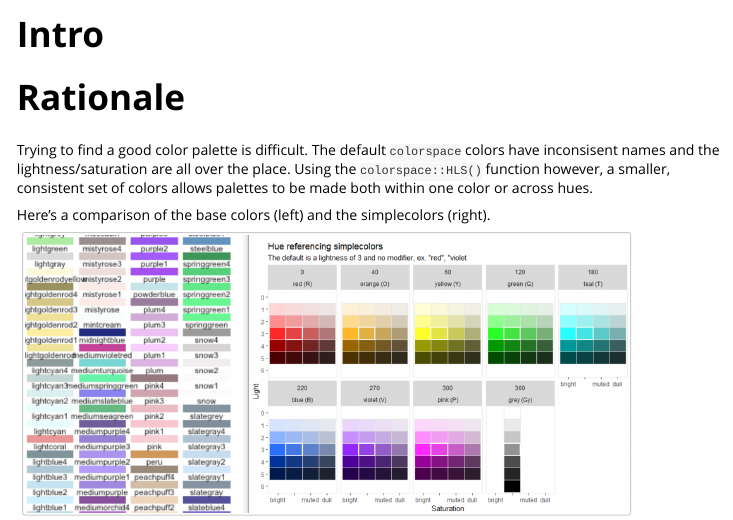
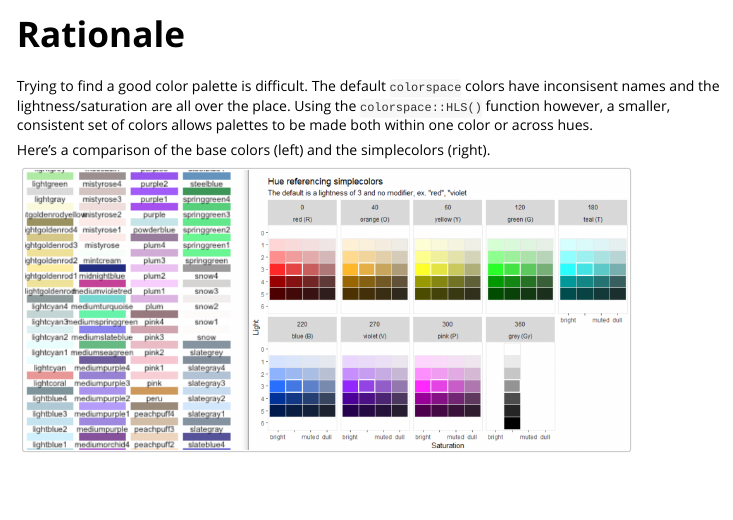
Before and after one commit to rjake/simplecolors, an R Markdown document (vignettes/Intro.Rmd): the page in a window 1100 px wide, from its top. Rendered offline with R 4.5, knitr and Pandoc, with nearby package versions.

Commit message:
Edit tiltle info

```diff
--- a/vignettes/Intro.Rmd
+++ b/vignettes/Intro.Rmd
@@ -1,10 +1,10 @@
 ---
-title: "Intro"
+title: ""
 output:
   rmarkdown::html_vignette:
     df_print: kable
 vignette: >
-  %\VignetteIndexEntry{Intro}
+  %\VignetteIndexEntry{Introduction to simplecolors}
   %\VignetteEngine{knitr::rmarkdown}
   %\VignetteEncoding{UTF-8}
 ---
```
